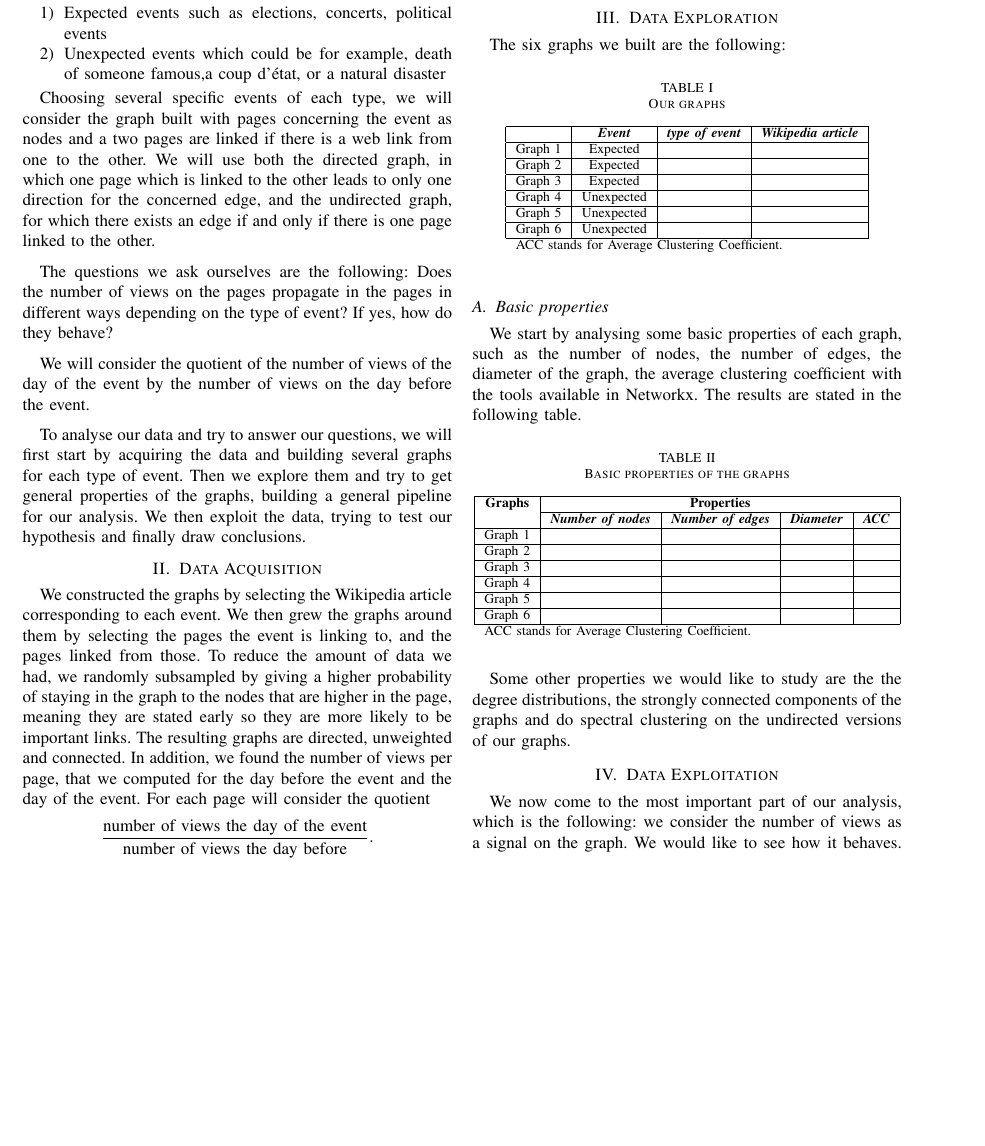
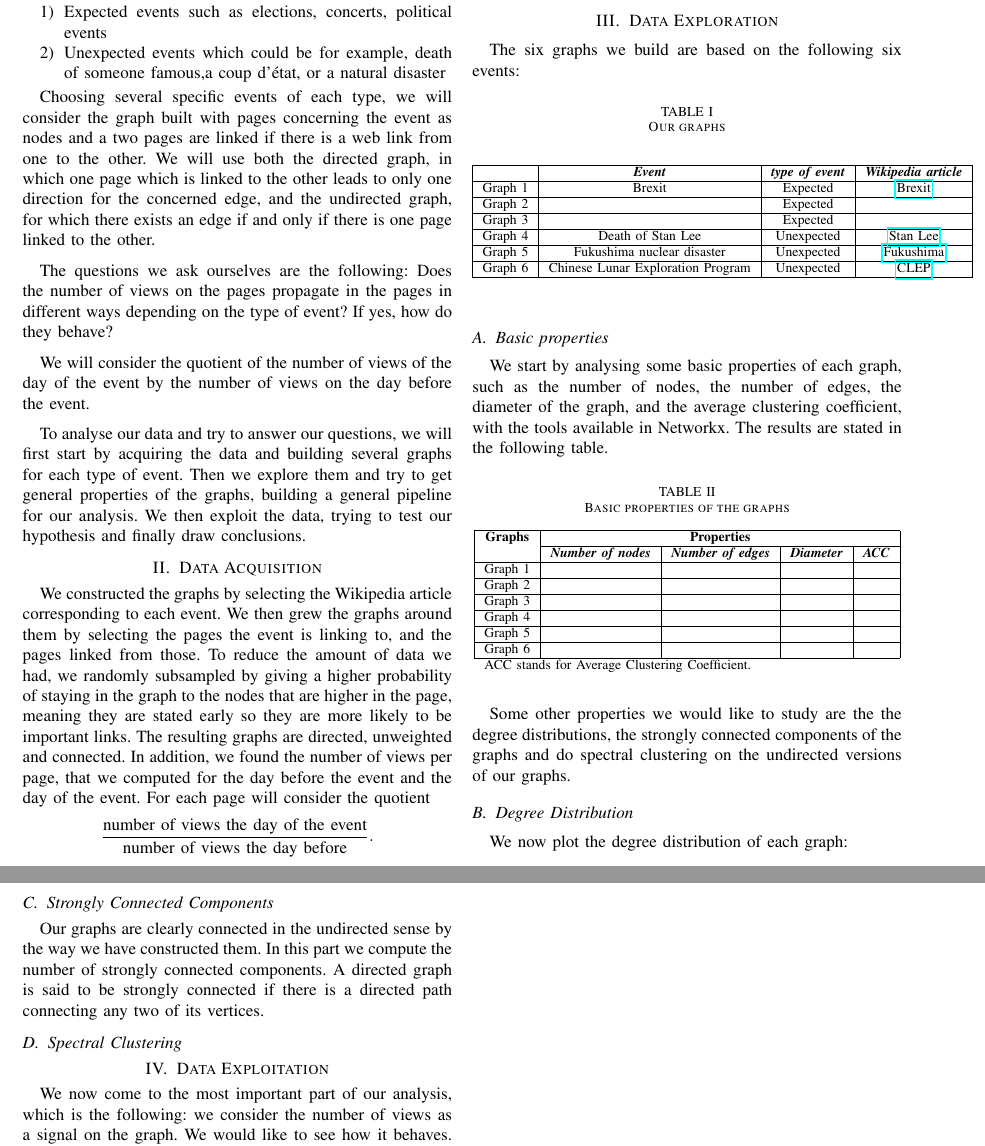
Before and after one commit to isabelaconstantin/wikinet, a LaTeX paper (Project/Report/Report_NTDS.tex): part of page 1 of 2 before the commit and two parts of pages 1 and 2 of 2 after it, the two joined at a grey line, cut so that both start at the same text, the shorter picture padded with empty space. Compiled offline with pdfLaTeX.

Commit message:
changes in report

```diff
--- a/Project/Report/Report_NTDS.tex
+++ b/Project/Report/Report_NTDS.tex
@@ -7,6 +7,7 @@
 \usepackage{graphicx}
 \usepackage{textcomp}
 \usepackage{xcolor}
+\usepackage{hyperref}
 \def\BibTeX{{\rm B\kern-.05em{\sc i\kern-.025em b}\kern-.08em
     T\kern-.1667em\lower.7ex\hbox{E}\kern-.125emX}}
 \begin{document}
@@ -50,7 +51,9 @@ For each page will consider the quotient \[\frac{\text{number of views the day o
 \section{Data Exploration}
 
 
-The six graphs we built are the following:
+The six graphs we build are based on the following six events:
+
+% Other possible Expected events: US elections, release date of a movie maybe,
 
 \begin{table}[htbp]
 \caption{Our graphs}
@@ -59,25 +62,24 @@ The six graphs we built are the following:
 \hline
 \textbf{ } & \textbf{\textit{Event}}& \textbf{\textit{type of event}}& \textbf{\textit{Wikipedia article}} \\
 \hline
-Graph 1 & Expected & & \\
+Graph 1 & Brexit  &Expected & \href{https://en.wikipedia.org/wiki/Brexit}{Brexit}\\
 \hline
-Graph 2& Expected & & \\
+Graph 2&   &Expected & \\
 \hline
-Graph 3&  Expected& & \\
+Graph 3&  & Expected& \\
 \hline
-Graph 4& Unexpected& & \\
+Graph 4 & Death of Stan Lee & Unexpected & \href{ https://en.wikipedia.org/wiki/Stan_Lee }{Stan Lee} \\
 \hline
-Graph 5& Unexpected& & \\
+Graph 5& Fukushima nuclear disaster& Unexpected & \href{https://en.wikipedia.org/wiki/Fukushima_Daiichi_nuclear_disaster }{Fukushima}\\
 \hline
-Graph 6 & Unexpected & & \\
+Graph 6 & Chinese Lunar Exploration  Program & Unexpected &  \href{https://en.wikipedia.org/wiki/Chinese_Lunar_Exploration_Program }{CLEP}\\
 \hline
-\multicolumn{4}{l}{ACC stands for Average Clustering Coefficient.} \\
 \end{tabular}
 \end{center}
 \end{table}
 
 \subsection{Basic properties}
-We start by analysing some basic properties of each graph, such as the number of nodes, the number of edges, the diameter of the graph, the average clustering coefficient with the tools available in Networkx. The results are stated in the  following table.
+We start by analysing some basic properties of each graph, such as the number of nodes, the number of edges, the diameter of the graph, and the average clustering coefficient, with the tools available in Networkx. The results are stated in the  following table.
 
 \begin{table}[htbp]
 \caption{Basic properties of the graphs}
@@ -107,15 +109,28 @@ Graph 6 & & & & \\
 
 Some other properties we would like to  study are the the degree distributions, the strongly connected components of the graphs and do spectral clustering on the undirected versions of our graphs.
 %subsection for each of those
+\subsection{Degree Distribution}
+We now plot the degree distribution of each graph:
+%Plots of the degree distributions
+\subsection{Strongly Connected Components}
+Our graphs are clearly connected in the undirected sense by the way we have constructed them. In this part we compute the number of strongly connected components. A directed graph is said to be strongly connected if there is a directed path connecting any two of its vertices.
+
+\subsection{Spectral Clustering }
+% Spectral clustering will allow us to see if there are hubs in our graphs. We can use to compare how the signal propagates
+
 
 \section{Data Exploitation}
 
 We now come to the most important part of our analysis, which is the following: we consider the number of views as a signal on the graph. We would like to see how it behaves. In order to make a sensible comparision of number of views and how these number of views evolve for each graph we use the quotient of the number of views before and at the day of the event.
 The general pipeline of our analysis is :
+%Describe pipeline
+
 \begin{enumerate}
 \item
 \item
 \end{enumerate}
+
+%to do: distribution of labels per node and compare to random signal, dirac signal and find one that slowly increases/dicreases
 
 \section{Conclusion}
 
```
Also changed, not shown: Project/Report/Report_NTDS.pdf, 4 other files.
